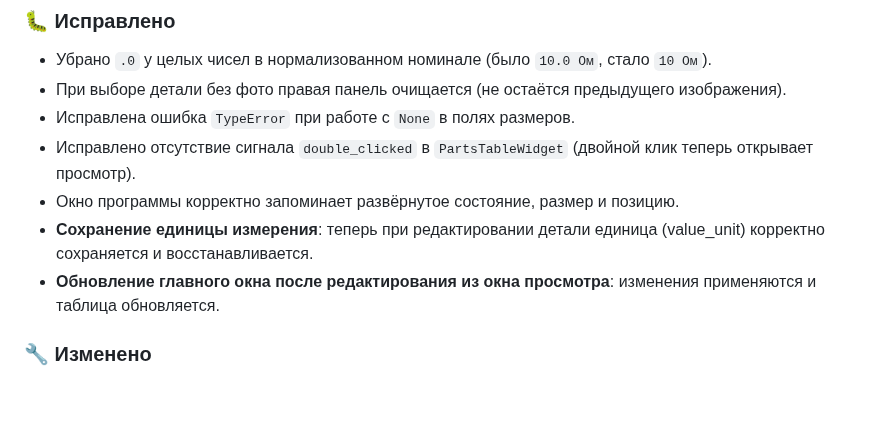
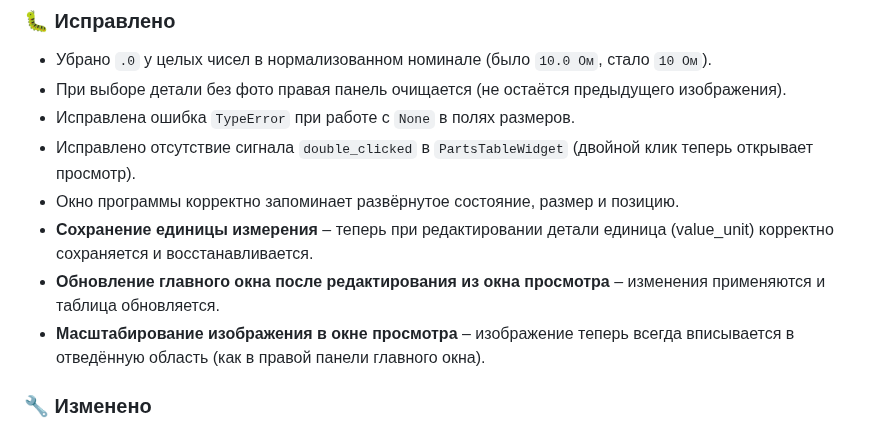
Before and after one commit to Dykus/radio-parts-db, a Markdown page: CHANGELOG.md, the part around one of its changes. Drawn GitHub-style; blank space fills up the shorter version.

```diff
--- a/CHANGELOG.md
+++ b/CHANGELOG.md
@@ -58,8 +65,9 @@
 - Исправлена ошибка `TypeError` при работе с `None` в полях размеров.
 - Исправлено отсутствие сигнала `double_clicked` в `PartsTableWidget` (двойной клик теперь открывает просмотр).
 - Окно программы корректно запоминает развёрнутое состояние, размер и позицию.
-- **Сохранение единицы измерения**: теперь при редактировании детали единица (value_unit) корректно сохраняется и восстанавливается.
-- **Обновление главного окна после редактирования из окна просмотра**: изменения применяются и таблица обновляется.
+- **Сохранение единицы измерения** – теперь при редактировании детали единица (value_unit) корректно сохраняется и восстанавливается.
+- **Обновление главного окна после редактирования из окна просмотра** – изменения применяются и таблица обновляется.
+- **Масштабирование изображения в окне просмотра** – изображение теперь всегда вписывается в отведённую область (как в правой панели главного окна).
 
 ### 🔧 Изменено
 - База данных обновлена до схемы **версии 4** (добавлены поля диаметра, высоты, шага выводов, толщины выводов).
```
Also changed, not shown: other parts of CHANGELOG.md (+37 -30 lines).
